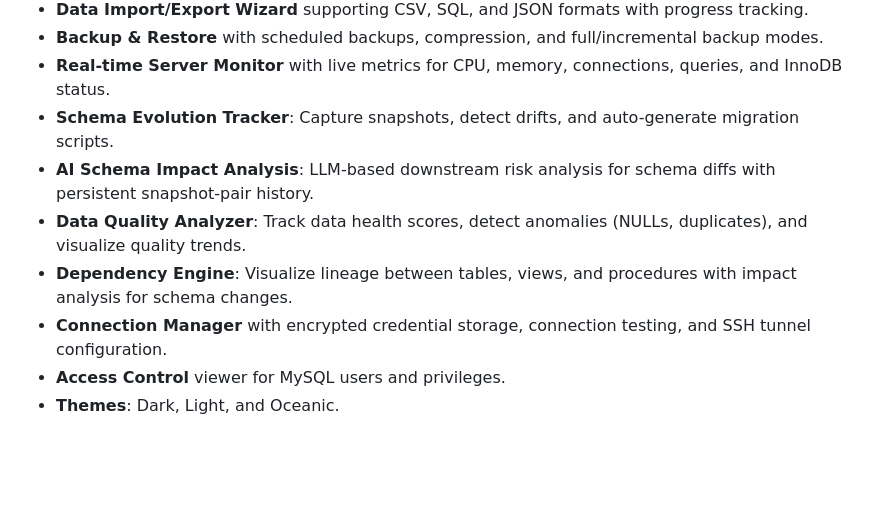
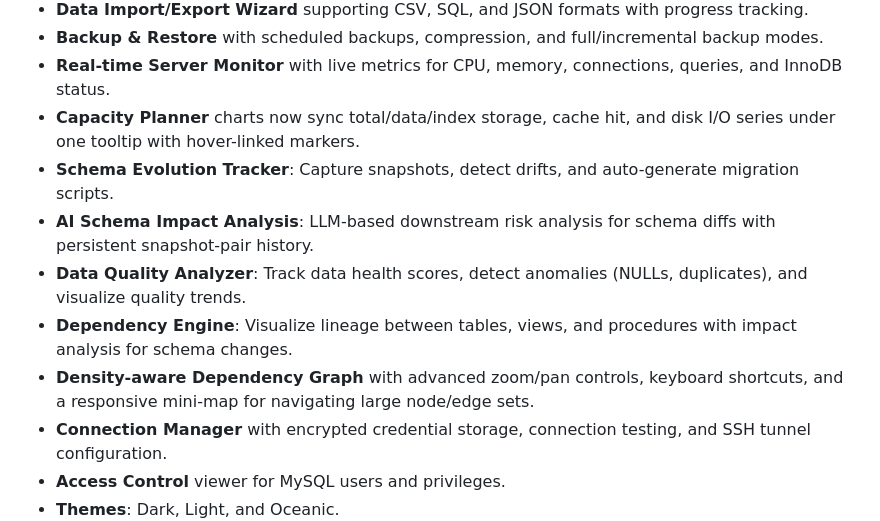
Before and after one commit to genc-murat/tactilesql, a Markdown page: README.md, the part around the change. Drawn GitHub-style; blank space fills up the shorter version.

Commit message:
feat: update README with enhancements to Capacity Planner and Dependency Graph features

```diff
--- a/README.md
+++ b/README.md
@@ -25,10 +25,12 @@ TactileSQL is a modern, desktop-first MySQL workbench built with Tauri 2 and van
 - **Data Import/Export Wizard** supporting CSV, SQL, and JSON formats with progress tracking.
 - **Backup & Restore** with scheduled backups, compression, and full/incremental backup modes.
 - **Real-time Server Monitor** with live metrics for CPU, memory, connections, queries, and InnoDB status.
+- **Capacity Planner** charts now sync total/data/index storage, cache hit, and disk I/O series under one tooltip with hover-linked markers.
 - **Schema Evolution Tracker**: Capture snapshots, detect drifts, and auto-generate migration scripts.
 - **AI Schema Impact Analysis**: LLM-based downstream risk analysis for schema diffs with persistent snapshot-pair history.
 - **Data Quality Analyzer**: Track data health scores, detect anomalies (NULLs, duplicates), and visualize quality trends.
 - **Dependency Engine**: Visualize lineage between tables, views, and procedures with impact analysis for schema changes.
+- **Density-aware Dependency Graph** with advanced zoom/pan controls, keyboard shortcuts, and a responsive mini-map for navigating large node/edge sets.
 - **Connection Manager** with encrypted credential storage, connection testing, and SSH tunnel configuration.
 - **Access Control** viewer for MySQL users and privileges.
 - **Themes**: Dark, Light, and Oceanic.
```
